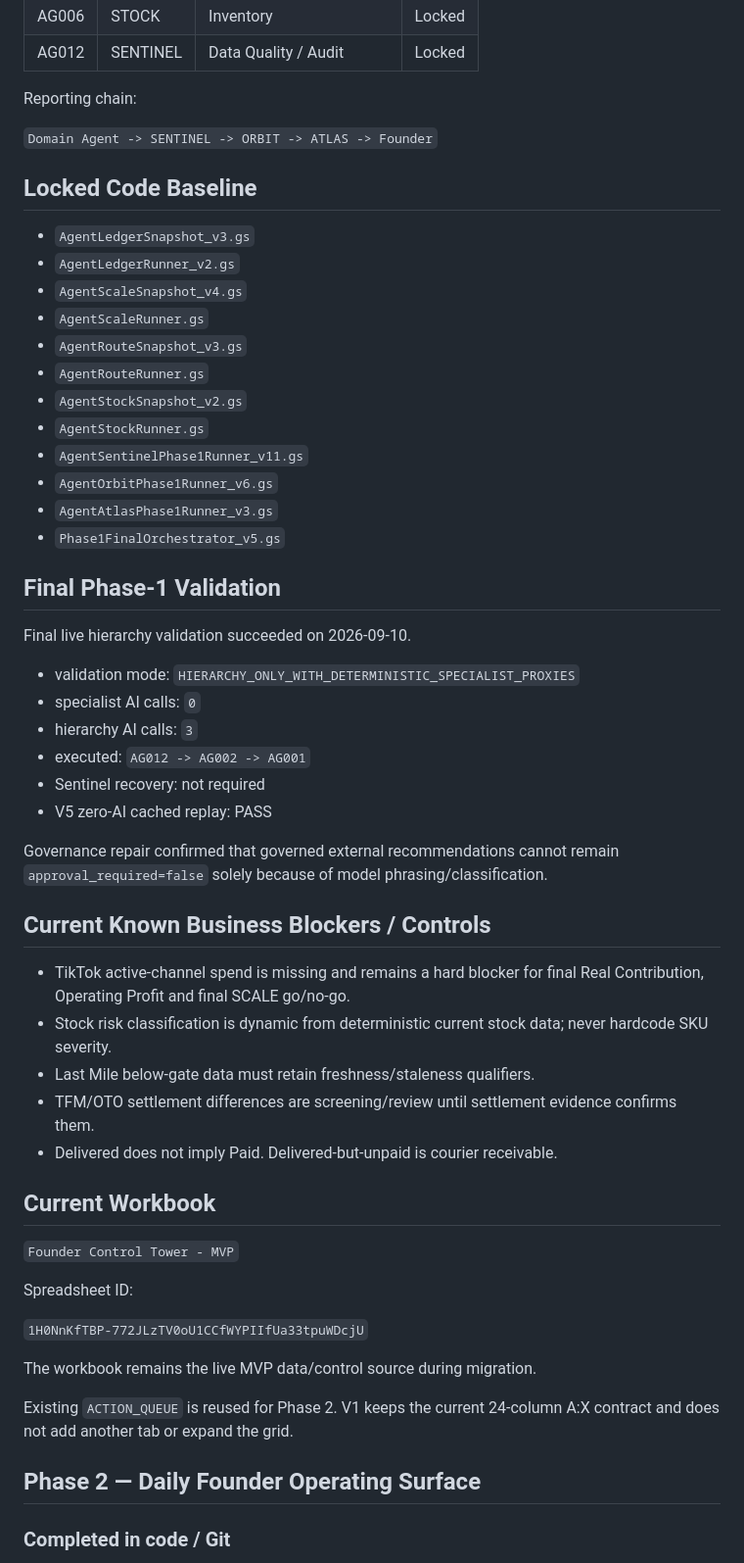
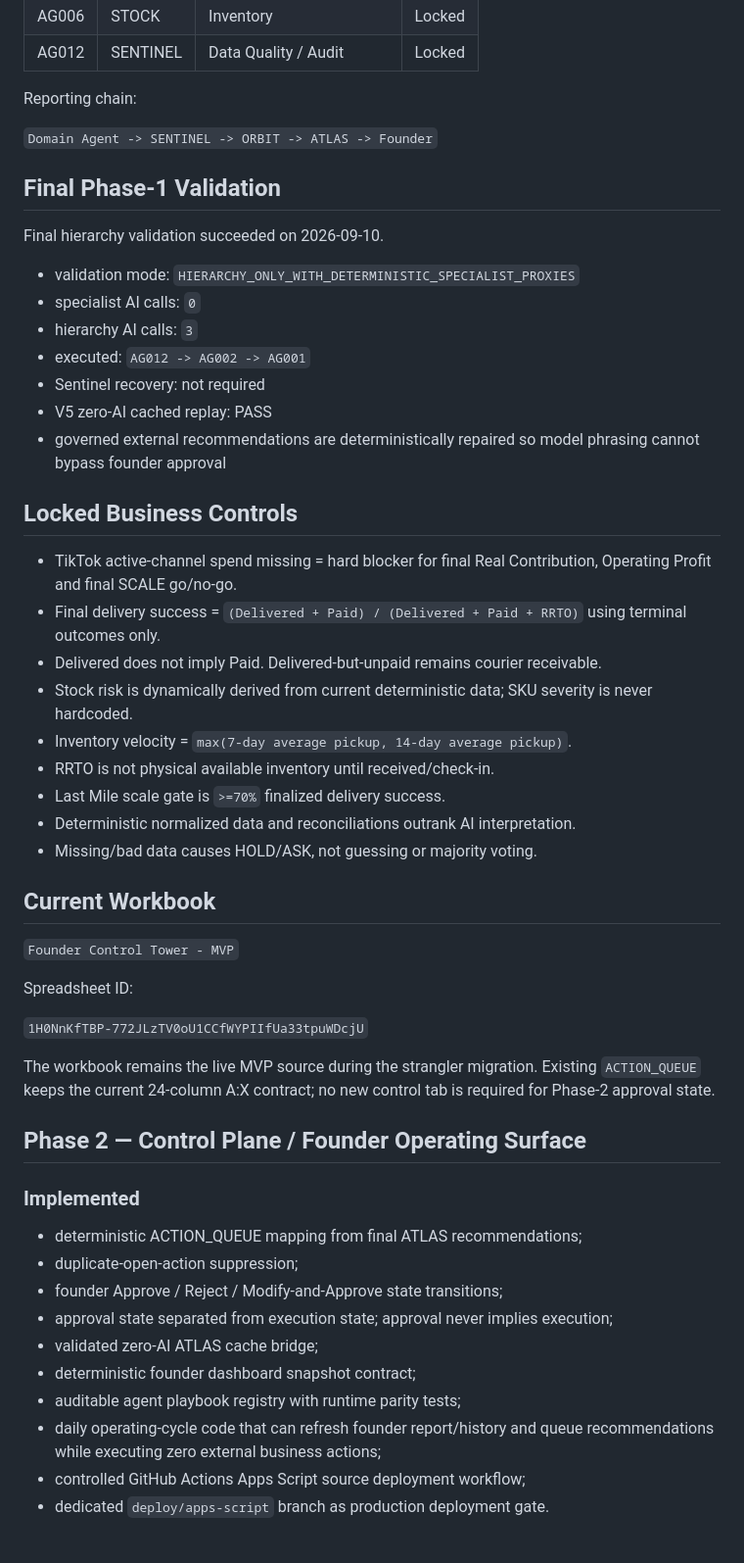
Before and after one commit to modabid/founder-control-tower, a Markdown page: PROJECT_STATE.md, the part around one of its changes. Shown at 98% size. Drawn GitHub-style.

```diff
--- a/PROJECT_STATE.md
+++ b/PROJECT_STATE.md
@@ -38,24 +37,9 @@ Reporting chain:
 
 `Domain Agent -> SENTINEL -> ORBIT -> ATLAS -> Founder`
 
-## Locked Code Baseline
-
-- `AgentLedgerSnapshot_v3.gs`
-- `AgentLedgerRunner_v2.gs`
-- `AgentScaleSnapshot_v4.gs`
-- `AgentScaleRunner.gs`
-- `AgentRouteSnapshot_v3.gs`
-- `AgentRouteRunner.gs`
-- `AgentStockSnapshot_v2.gs`
-- `AgentStockRunner.gs`
-- `AgentSentinelPhase1Runner_v11.gs`
-- `AgentOrbitPhase1Runner_v6.gs`
-- `AgentAtlasPhase1Runner_v3.gs`
-- `Phase1FinalOrchestrator_v5.gs`
-
 ## Final Phase-1 Validation
 
-Final live hierarchy validation succeeded on 2026-09-10.
+Final hierarchy validation succeeded on 2026-09-10.
 
 - validation mode: `HIERARCHY_ONLY_WITH_DETERMINISTIC_SPECIALIST_PROXIES`
 - specialist AI calls: `0`
@@ -63,16 +47,19 @@ Final live hierarchy validation succeeded on 2026-09-10.
 - executed: `AG012 -> AG002 -> AG001`
 - Sentinel recovery: not required
 - V5 zero-AI cached replay: PASS
+- governed external recommendations are deterministically repaired so model phrasing cannot bypass founder approval
 
-Governance repair confirmed that governed external recommendations cannot remain `approval_required=false` solely because of model phrasing/classification.
+## Locked Business Controls
 
-## Current Known Business Blockers / Controls
-
-- TikTok active-channel spend is missing and remains a hard blocker for final Real Contribution, Operating Profit and final SCALE go/no-go.
-- Stock risk classification is dynamic from deterministic current stock data; never hardcode SKU severity.
-- Last Mile below-gate data must retain freshness/staleness qualifiers.
-- TFM/OTO settlement differences are screening/review until settlement evidence confirms them.
-- Delivered does not imply Paid. Delivered-but-unpaid is courier receivable.
+- TikTok active-channel spend missing = hard blocker for final Real Contribution, Operating Profit and final SCALE go/no-go.
+- Final delivery success = `(Delivered + Paid) / (Delivered + Paid + RRTO)` using terminal outcomes only.
+- Delivered does not imply Paid. Delivered-but-unpaid remains courier receivable.
+- Stock risk is dynamically derived from current deterministic data; SKU severity is never hardcoded.
+- Inventory velocity = `max(7-day average pickup, 14-day average pickup)`.
+- RRTO is not physical available inventory until received/check-in.
+- Last Mile scale gate is `>=70%` finalized delivery success.
+- Deterministic normalized data and reconciliations outrank AI interpretation.
+- Missing/bad data causes HOLD/ASK, not guessing or majority voting.
 
 ## Current Workbook
 
@@ -82,11 +69,20 @@ Spreadsheet ID:
 
 `1H0NnKfTBP-772JLzTV0oU1CCfWYPIIfUa33tpuWDcjU`
 
-The workbook remains the live MVP data/control source during migration.
+The workbook remains the live MVP source during the strangler migration. Existing `ACTION_QUEUE` keeps the current 24-column A:X contract; no new control tab is required for Phase-2 approval state.
 
-Existing `ACTION_QUEUE` is reused for Phase 2. V1 keeps the current 24-column A:X contract and does not add another tab or expand the grid.
+## Phase 2 — Control Plane / Founder Operating Surface
 
-## Phase 2 — Daily Founder Operating Surface
+### Implemented
 
-### Completed in code / Git
+- deterministic ACTION_QUEUE mapping from final ATLAS recommendations;
+- duplicate-open-action suppression;
+- founder Approve / Reject / Modify-and-Approve state transitions;
+- approval state separated from execution state; approval never implies execution;
+- validated zero-AI ATLAS cache bridge;
+- deterministic founder dashboard snapshot contract;
+- auditable agent playbook registry with runtime parity tests;
+- daily operating-cycle code that can refresh founder report/history and queue recommendations while executing zero external business actions;
+- controlled GitHub Actions Apps Script source deployment workflow;
+- dedicated `deploy/apps-script` branch as production deployment gate.
 
```
Also changed, not shown: other parts of PROJECT_STATE.md (+65 -40 lines).
